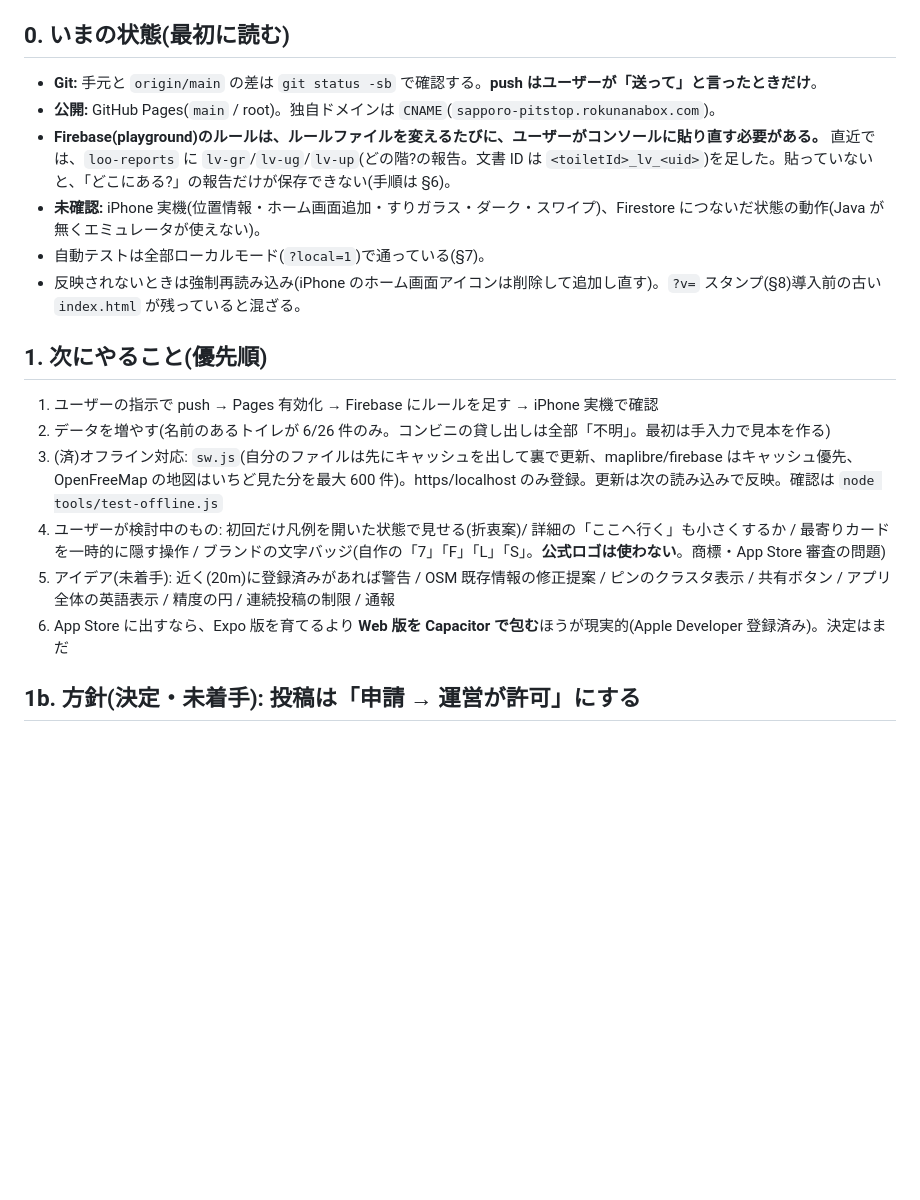
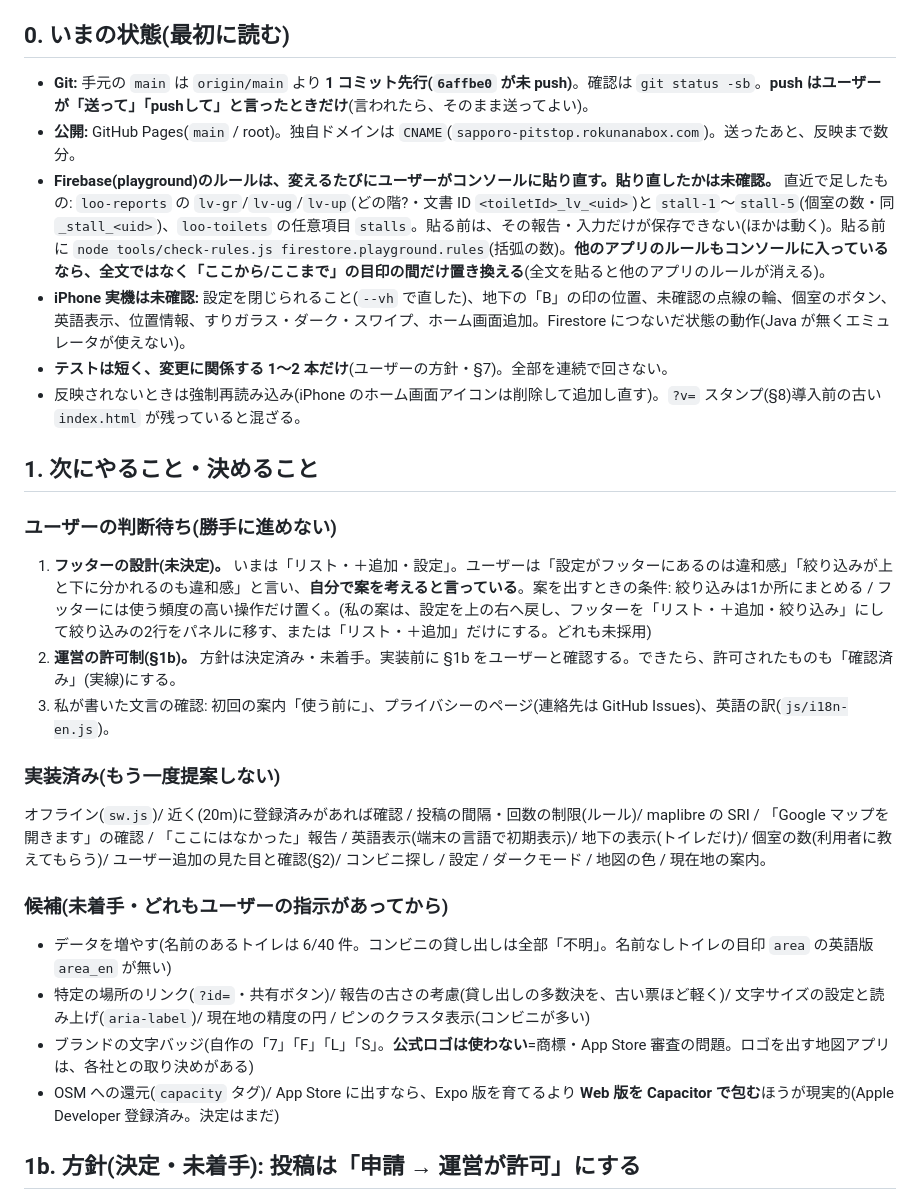
Before and after one commit to ma-ookami/sapporo-loo-map, a Markdown page: README.md, the part around the change. Rendered like a GitHub page; blank space fills up the shorter version.

Commit message:
README: 引き継ぎ用に「いまの状態」「次にやること」を最新にする
Co-Authored-By: Claude Sonnet 5.5 <noreply@anthropic.com>

```diff
--- a/README.md
+++ b/README.md
@@ -5,20 +5,25 @@
 英語名 Sapporo Loo Map / 日本語名 札幌トイレ・コンビニマップ。iOS ネイティブ版(Expo)は `../sapporo-loo-map`(下の「Expo 版」)。
 
 ## 0. いまの状態(最初に読む)
-- **Git:** 手元と `origin/main` の差は `git status -sb` で確認する。**push はユーザーが「送って」と言ったときだけ**。
-- **公開:** GitHub Pages(`main` / root)。独自ドメインは `CNAME`(`sapporo-pitstop.rokunanabox.com`)。
-- **Firebase(playground)のルールは、ルールファイルを変えるたびに、ユーザーがコンソールに貼り直す必要がある。** 直近では、`loo-reports` に `lv-gr`/`lv-ug`/`lv-up`(どの階?の報告。文書 ID は `<toiletId>_lv_<uid>`)を足した。貼っていないと、「どこにある?」の報告だけが保存できない(手順は §6)。
-- **未確認:** iPhone 実機(位置情報・ホーム画面追加・すりガラス・ダーク・スワイプ)、Firestore につないだ状態の動作(Java が無くエミュレータが使えない)。
-- 自動テストは全部ローカルモード(`?local=1`)で通っている(§7)。
+- **Git:** 手元の `main` は `origin/main` より **1 コミット先行(`6affbe0` が未 push)**。確認は `git status -sb`。**push はユーザーが「送って」「pushして」と言ったときだけ**(言われたら、そのまま送ってよい)。
+- **公開:** GitHub Pages(`main` / root)。独自ドメインは `CNAME`(`sapporo-pitstop.rokunanabox.com`)。送ったあと、反映まで数分。
+- **Firebase(playground)のルールは、変えるたびにユーザーがコンソールに貼り直す。貼り直したかは未確認。** 直近で足したもの: `loo-reports` の `lv-gr`/`lv-ug`/`lv-up`(どの階?・文書 ID `<toiletId>_lv_<uid>`)と `stall-1`〜`stall-5`(個室の数・同 `_stall_<uid>`)、`loo-toilets` の任意項目 `stalls`。貼る前は、その報告・入力だけが保存できない(ほかは動く)。貼る前に `node tools/check-rules.js firestore.playground.rules`(括弧の数)。**他のアプリのルールもコンソールに入っているなら、全文ではなく「ここから/ここまで」の目印の間だけ置き換える**(全文を貼ると他のアプリのルールが消える)。
+- **iPhone 実機は未確認:** 設定を閉じられること(`--vh` で直した)、地下の「B」の印の位置、未確認の点線の輪、個室のボタン、英語表示、位置情報、すりガラス・ダーク・スワイプ、ホーム画面追加。Firestore につないだ状態の動作(Java が無くエミュレータが使えない)。
+- **テストは短く、変更に関係する 1〜2 本だけ**(ユーザーの方針・§7)。全部を連続で回さない。
 - 反映されないときは強制再読み込み(iPhone のホーム画面アイコンは削除して追加し直す)。`?v=` スタンプ(§8)導入前の古い `index.html` が残っていると混ざる。
 
-## 1. 次にやること(優先順)
-1. ユーザーの指示で push → Pages 有効化 → Firebase にルールを足す → iPhone 実機で確認
-2. データを増やす(名前のあるトイレが 6/26 件のみ。コンビニの貸し出しは全部「不明」。最初は手入力で見本を作る)
-3. (済)オフライン対応: `sw.js`(自分のファイルは先にキャッシュを出して裏で更新、maplibre/firebase はキャッシュ優先、OpenFreeMap の地図はいちど見た分を最大 600 件)。https/localhost のみ登録。更新は次の読み込みで反映。確認は `node tools/test-offline.js`
-4. ユーザーが検討中のもの: 初回だけ凡例を開いた状態で見せる(折衷案)/ 詳細の「ここへ行く」も小さくするか / 最寄りカードを一時的に隠す操作 / ブランドの文字バッジ(自作の「7」「F」「L」「S」。**公式ロゴは使わない**。商標・App Store 審査の問題)
-5. アイデア(未着手): 近く(20m)に登録済みがあれば警告 / OSM 既存情報の修正提案 / ピンのクラスタ表示 / 共有ボタン / アプリ全体の英語表示 / 精度の円 / 連続投稿の制限 / 通報
-6. App Store に出すなら、Expo 版を育てるより **Web 版を Capacitor で包む**ほうが現実的(Apple Developer 登録済み)。決定はまだ
+## 1. 次にやること・決めること
+### ユーザーの判断待ち(勝手に進めない)
+1. **フッターの設計(未決定)。** いまは「リスト・＋追加・設定」。ユーザーは「設定がフッターにあるのは違和感」「絞り込みが上と下に分かれるのも違和感」と言い、**自分で案を考えると言っている**。案を出すときの条件: 絞り込みは1か所にまとめる / フッターには使う頻度の高い操作だけ置く。(私の案は、設定を上の右へ戻し、フッターを「リスト・＋追加・絞り込み」にして絞り込みの2行をパネルに移す、または「リスト・＋追加」だけにする。どれも未採用)
+2. **運営の許可制(§1b)。** 方針は決定済み・未着手。実装前に §1b をユーザーと確認する。できたら、許可されたものも「確認済み」(実線)にする。
+3. 私が書いた文言の確認: 初回の案内「使う前に」、プライバシーのページ(連絡先は GitHub Issues)、英語の訳(`js/i18n-en.js`)。
+### 実装済み(もう一度提案しない)
+オフライン(`sw.js`)/ 近く(20m)に登録済みがあれば確認 / 投稿の間隔・回数の制限(ルール)/ maplibre の SRI / 「Google マップを開きます」の確認 / 「ここにはなかった」報告 / 英語表示(端末の言語で初期表示)/ 地下の表示(トイレだけ)/ 個室の数(利用者に教えてもらう)/ ユーザー追加の見た目と確認(§2)/ コンビニ探し / 設定 / ダークモード / 地図の色 / 現在地の案内。
+### 候補(未着手・どれもユーザーの指示があってから)
+- データを増やす(名前のあるトイレは 6/40 件。コンビニの貸し出しは全部「不明」。名前なしトイレの目印 `area` の英語版 `area_en` が無い)
+- 特定の場所のリンク(`?id=`・共有ボタン)/ 報告の古さの考慮(貸し出しの多数決を、古い票ほど軽く)/ 文字サイズの設定と読み上げ(`aria-label`)/ 現在地の精度の円 / ピンのクラスタ表示(コンビニが多い)
+- ブランドの文字バッジ(自作の「7」「F」「L」「S」。**公式ロゴは使わない**=商標・App Store 審査の問題。ロゴを出す地図アプリは、各社との取り決めがある)
+- OSM への還元(`capacity` タグ)/ App Store に出すなら、Expo 版を育てるより **Web 版を Capacitor で包む**ほうが現実的(Apple Developer 登録済み。決定はまだ)
 
 ## 1b. 方針(決定・未着手): 投稿は「申請 → 運営が許可」にする
 いたずら対策の本命。**いまの「投稿すると即、全員に出る」形をやめ、トイレの追加は申請にして、運営(ユーザー)が専用画面で許可したものだけを出す。**
```
